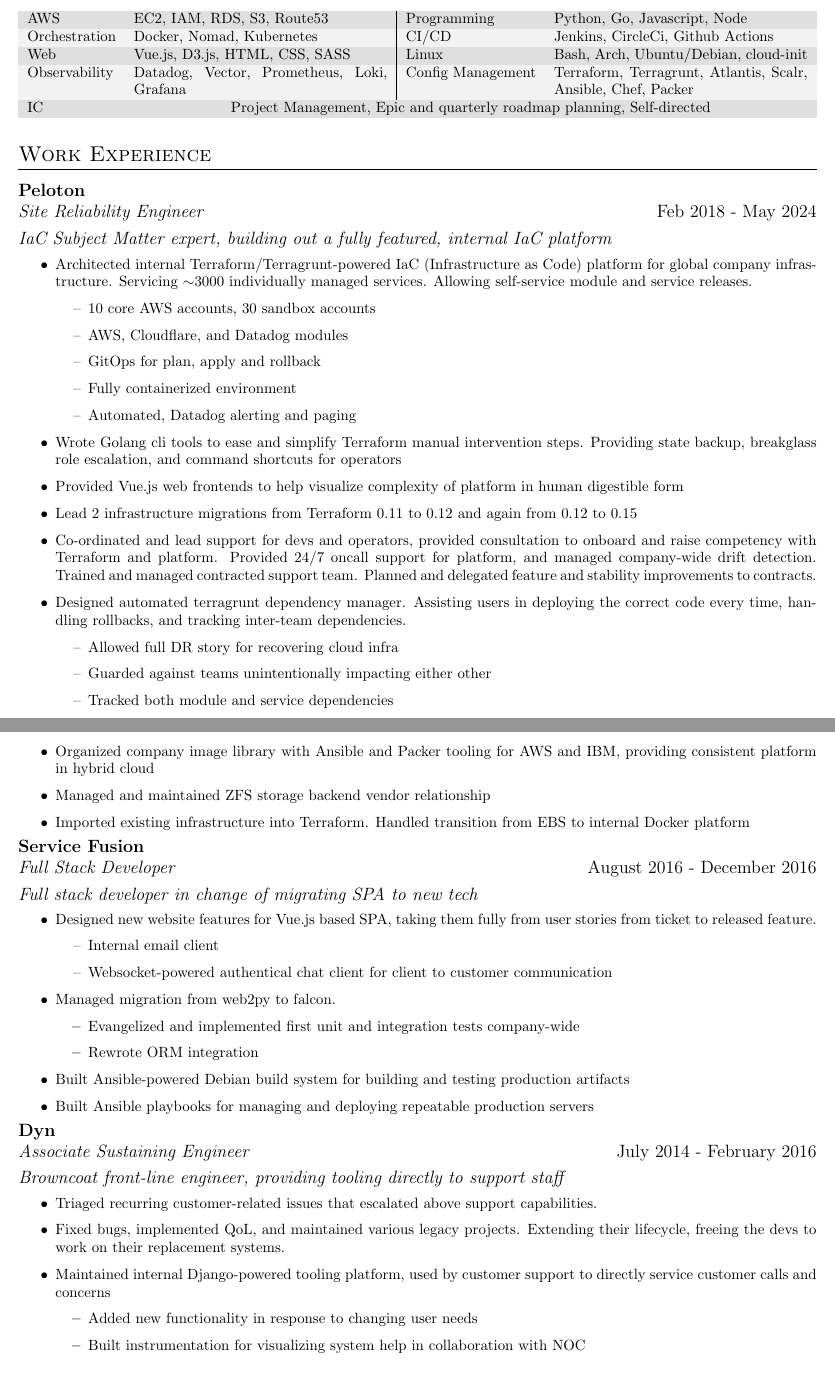
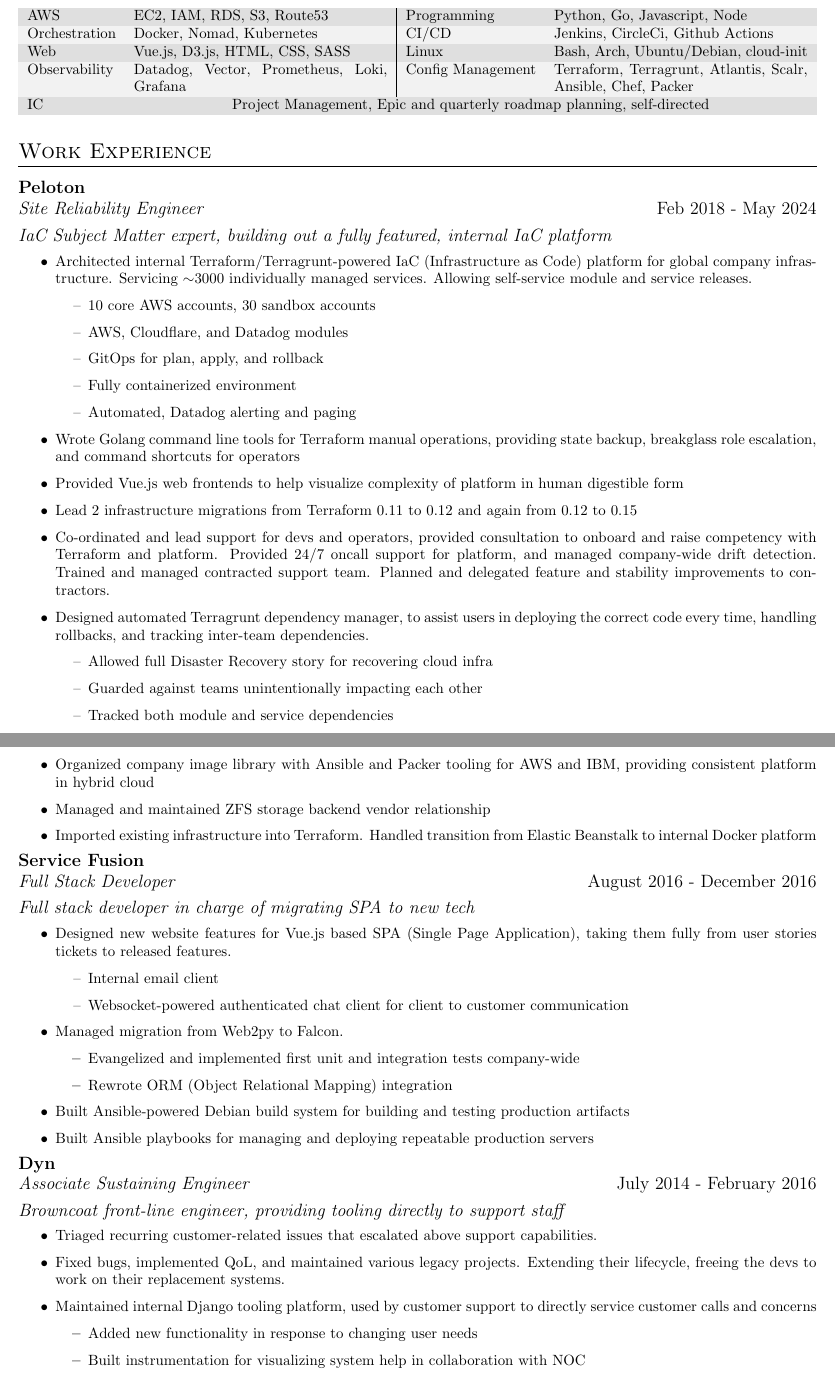
Before and after one commit to Rubber-Duckie-Chainsaws/resume, a LaTeX CV (tmoss/resume.tex, which reads tmoss/jobs.tex, tmoss/skills.tex): two parts of pages 1 and 2 of 2, joined at a grey line, cut so that both start at the same text. Compiled offline with pdfLaTeX.

Commit message:
Grammatical edits

```diff
--- a/tmoss/jobs.tex
+++ b/tmoss/jobs.tex
@@ -12,18 +12,18 @@
     \begin{itemize}
       \item[--] 10 core AWS accounts, 30 sandbox accounts
       \item[--] AWS, Cloudflare, and Datadog modules
-      \item[--] GitOps for plan, apply and rollback
+      \item[--] GitOps for plan, apply, and rollback
       \item[--] Fully containerized environment
       \item[--] Automated, Datadog alerting and paging
     \end{itemize}
-  \item Wrote Golang cli tools to ease and simplify Terraform manual intervention steps. Providing state backup, breakglass role escalation, and command shortcuts for operators
+  \item Wrote Golang command line tools for Terraform manual operations, providing state backup, breakglass role escalation, and command shortcuts for operators
   \item Provided Vue.js web frontends to help visualize complexity of platform in human digestible form
   \item Lead 2 infrastructure migrations from Terraform 0.11 to 0.12 and again from 0.12 to 0.15
-  \item Co-ordinated and lead support for devs and operators, provided consultation to onboard and raise competency with Terraform and platform. Provided 24/7 oncall support for platform, and managed company-wide drift detection. Trained and managed contracted support team. Planned and delegated feature and stability improvements to contracts.
-  \item Designed automated terragrunt dependency manager. Assisting users in deploying the correct code every time, handling rollbacks, and tracking inter-team dependencies.
+  \item Co-ordinated and lead support for devs and operators, provided consultation to onboard and raise competency with Terraform and platform. Provided 24/7 oncall support for platform, and managed company-wide drift detection. Trained and managed contracted support team. Planned and delegated feature and stability improvements to contractors.
+  \item Designed automated Terragrunt dependency manager, to assist users in deploying the correct code every time, handling rollbacks, and tracking inter-team dependencies.
     \begin{itemize}
-      \item[--] Allowed full DR story for recovering cloud infra
-      \item[--] Guarded against teams unintentionally impacting either other
+      \item[--] Allowed full Disaster Recovery story for recovering cloud infra
+      \item[--] Guarded against teams unintentionally impacting each other
       \item[--] Tracked both module and service dependencies
     \end{itemize}
   \item Managed Chef cookbooks for legacy EC2 fleet. Maintained integration and unit tests, and handled node provisioning and decommission lifecycle.
@@ -37,28 +37,28 @@
 \end{minipage}
 
 \begin{itemize}
-  \item Operated Docker service mesh, backed by consul for internal tooling
+  \item Operated Docker service mesh, backed by Consul for internal tooling
   \item Organized company image library with Ansible and Packer tooling for AWS and IBM, providing consistent platform in hybrid cloud
   \item Managed and maintained ZFS storage backend vendor relationship
-  \item Imported existing infrastructure into Terraform. Handled transition from EBS to internal Docker platform
+  \item Imported existing infrastructure into Terraform. Handled transition from Elastic Beanstalk to internal Docker platform
 \end{itemize}
 
 \begin{minipage}{\textwidth}
   \large{\textbf{Service Fusion}} \\
   \textit{Full Stack Developer} \hfill August 2016 - December 2016 \\[3.75pt]
-  \textit{Full stack developer in change of migrating SPA to new tech}
+  \textit{Full stack developer in charge of migrating SPA to new tech}
 \end{minipage}
 
 \begin{itemize}
-  \item Designed new website features for Vue.js based SPA, taking them fully from user stories from ticket to released feature.
+  \item Designed new website features for Vue.js based SPA (Single Page Application), taking them fully from user stories tickets to released features.
     \begin{itemize}
       \item[--] Internal email client
-      \item[--] Websocket-powered authentical chat client for client to customer communication
+      \item[--] Websocket-powered authenticated chat client for client to customer communication
     \end{itemize}
-  \item Managed migration from web2py to falcon.
+  \item Managed migration from Web2py to Falcon.
     \begin{itemize}
       \item Evangelized and implemented first unit and integration tests company-wide
-      \item Rewrote ORM integration
+      \item Rewrote ORM (Object Relational Mapping) integration
     \end{itemize}
   \item Built Ansible-powered Debian build system for building and testing production artifacts
   \item Built Ansible playbooks for managing and deploying repeatable production servers
@@ -73,7 +73,7 @@
 \begin{itemize}
   \item Triaged recurring customer-related issues that escalated above support capabilities.
   \item Fixed bugs, implemented QoL, and maintained various legacy projects. Extending their lifecycle, freeing the devs to work on their replacement systems.
-  \item Maintained internal Django-powered tooling platform, used by customer support to directly service customer calls and concerns
+  \item Maintained internal Django tooling platform, used by customer support to directly service customer calls and concerns
     \begin{itemize}
       \item Added new functionality in response to changing user needs
       \item Built instrumentation for visualizing system help in collaboration with NOC
--- a/tmoss/skills.tex
+++ b/tmoss/skills.tex
@@ -12,5 +12,5 @@
   Linux & \normalsize{Bash, Arch, Ubuntu/Debian, cloud-init} \\
   Observability & \normalsize{Datadog, Vector, Prometheus, Loki, Grafana} &
   Config Management & \normalsize{Terraform, Terragrunt, Atlantis, Scalr, Ansible, Chef, Packer} \\
-  IC & \multicolumn{3}{c}{\normalsize{Project Management, Epic and quarterly roadmap planning, Self-directed}} \\
+  IC & \multicolumn{3}{c}{\normalsize{Project Management, Epic and quarterly roadmap planning, self-directed}} \\
 \end{tabularx}
```
